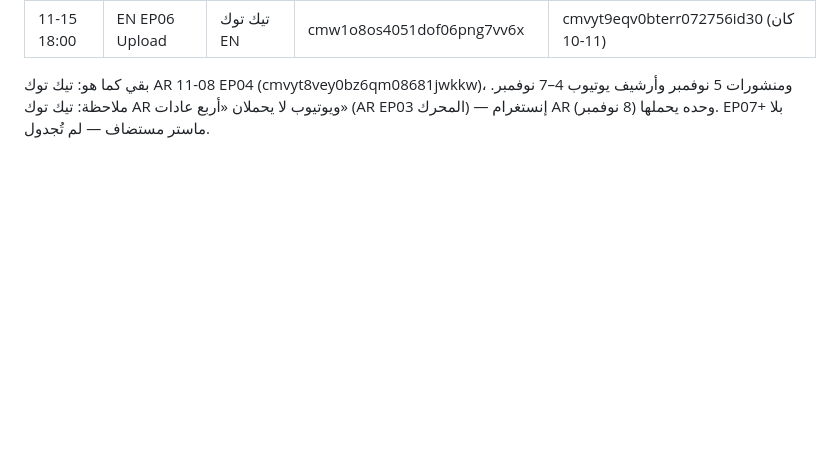
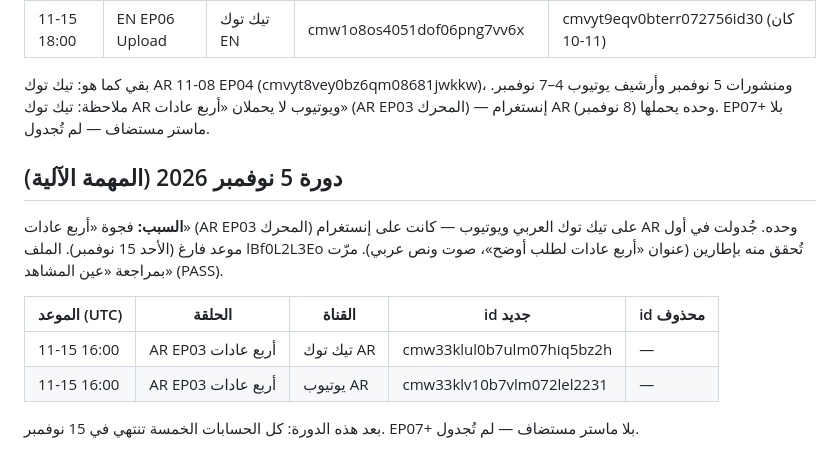
Before and after one commit to alfalasi26481/video-studio, a Markdown page: docs/publishing/CALENDAR.md, the part around the change. Drawn GitHub-style; blank space fills up the shorter version.

Commit message:
calendar: AR EP03 four habits on Arabic TikTok + YouTube, 15 Nov 16:00 UTC (gap fill)
Co-Authored-By: Claude Opus 5.5 <noreply@anthropic.com>
Claude-Session: https://claude.ai/code/session_01PuxH7LPkA41hc3gf7SmqcL

```diff
--- a/docs/publishing/CALENDAR.md
+++ b/docs/publishing/CALENDAR.md
@@ -128,3 +128,13 @@ EP07 معتمدة لكن لا يوجد ماستر مستضاف بعد — لم
 
 بقي كما هو: تيك توك AR 11-08 EP04 (cmvyt8vey0bz6qm08681jwkkw)، ومنشورات 5 نوفمبر وأرشيف يوتيوب 4–7 نوفمبر.
 ملاحظة: تيك توك AR ويوتيوب لا يحملان «أربع عادات» (AR EP03 المحرك) — إنستغرام AR وحده يحملها (8 نوفمبر). EP07+ بلا ماستر مستضاف — لم تُجدول.
+
+## دورة 5 نوفمبر 2026 (المهمة الآلية)
+**السبب:** فجوة «أربع عادات» (AR EP03 المحرك) على تيك توك العربي ويوتيوب — كانت على إنستغرام AR وحده. جُدولت في أول موعد فارغ (الأحد 15 نوفمبر). الملف lBf0L2L3Eo تُحقق منه بإطارين (عنوان «أربع عادات لطلب أوضح»، صوت ونص عربي). مرّت بمراجعة «عين المشاهد» (PASS).
+
+| الموعد (UTC) | الحلقة | القناة | id جديد | id محذوف |
+|---|---|---|---|---|
+| 11-15 16:00 | AR EP03 أربع عادات | تيك توك AR | cmw33klul0b7ulm07hiq5bz2h | — |
+| 11-15 16:00 | AR EP03 أربع عادات | يوتيوب AR | cmw33klv10b7vlm072lel2231 | — |
+
+بعد هذه الدورة: كل الحسابات الخمسة تنتهي في 15 نوفمبر. EP07+ بلا ماستر مستضاف — لم تُجدول.
```
